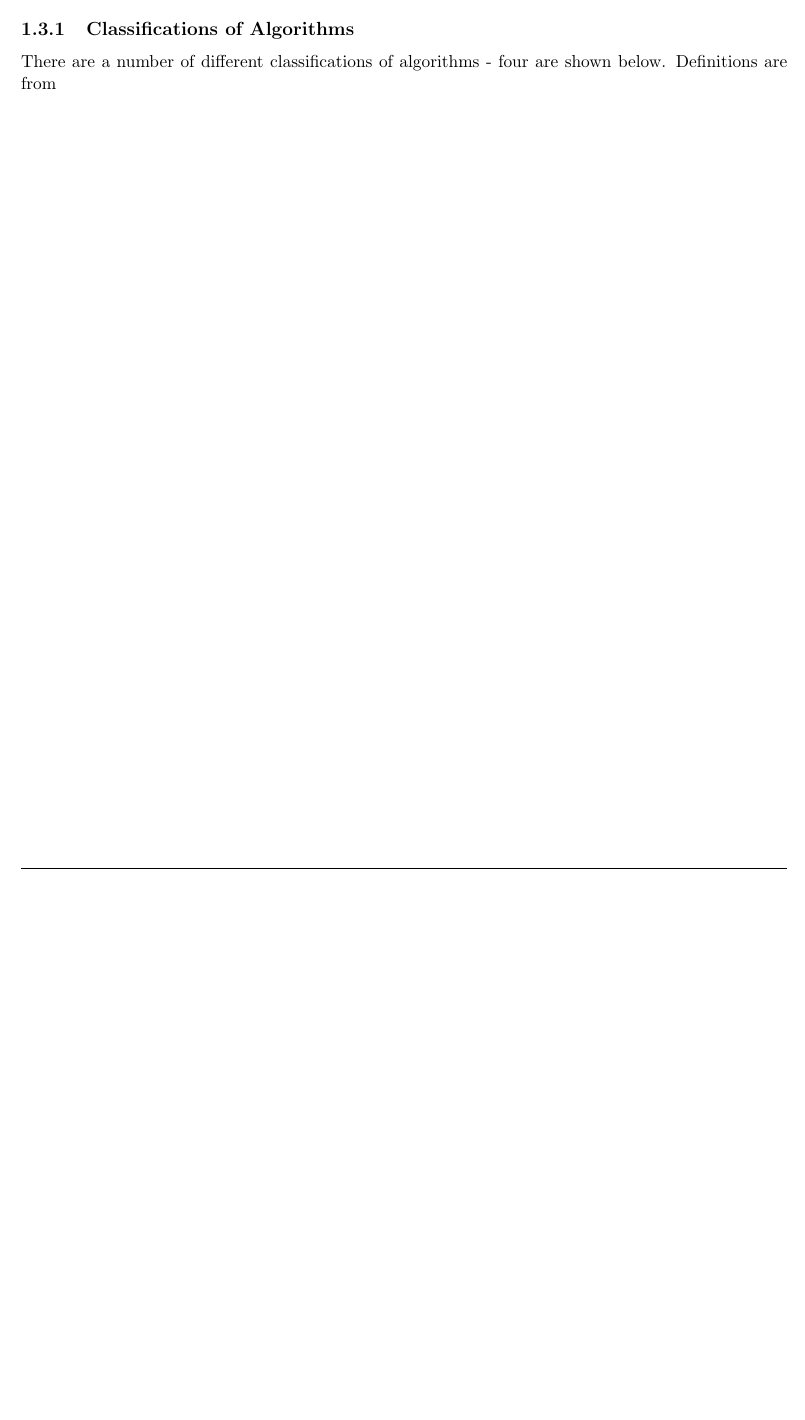
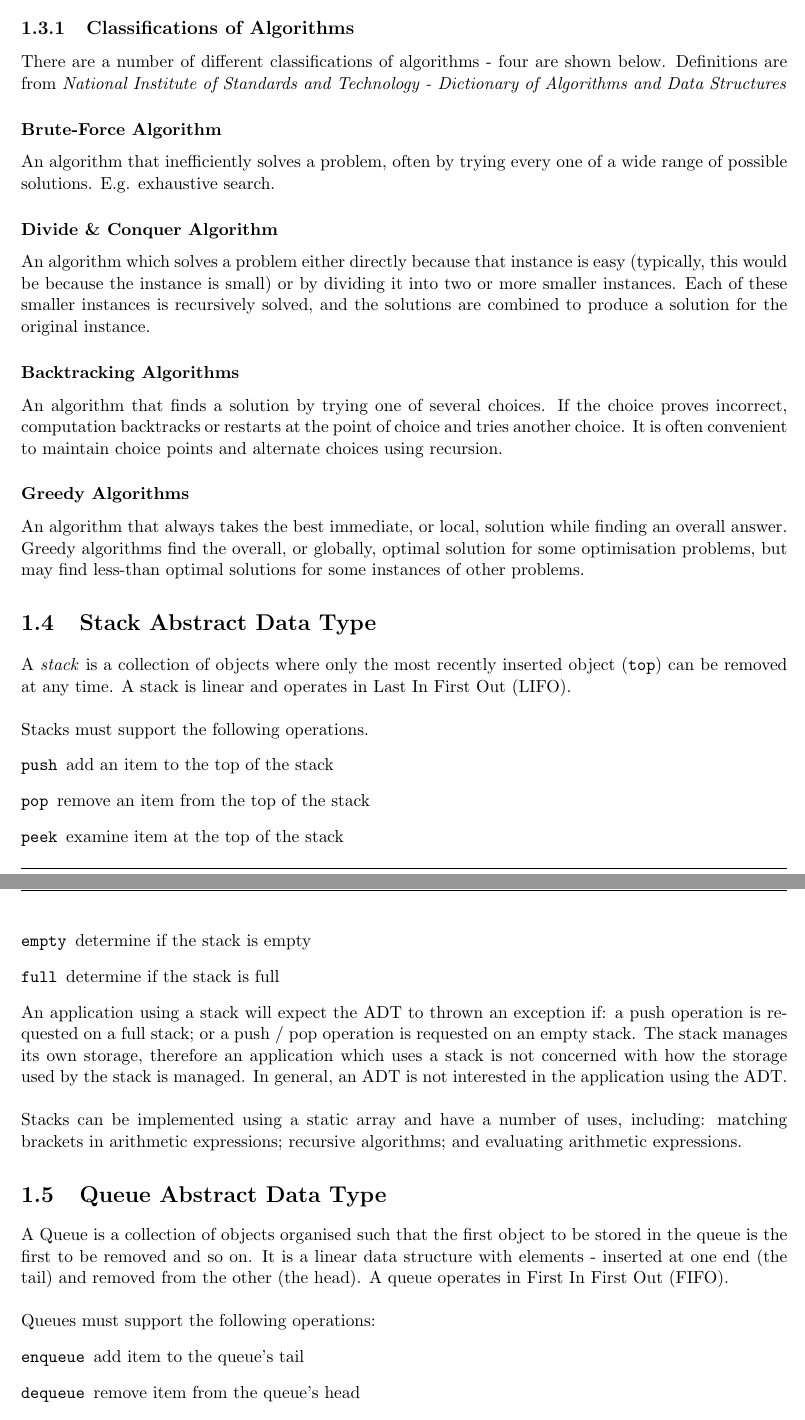
Before and after one commit to ThomasBoxall/uni-notes, a LaTeX document (01-L5/M21270-DSALG/M21270-DSALG.tex, which reads 01-L5/M21270-DSALG/pages/2023-09-30-ws1.tex, 01-L5/M21270-DSALG/pages/2023-09-30-ws2.tex): part of page 4 of 4 before the commit and two parts of pages 4 and 5 of 7 after it, the two joined at a grey line, cut so that both start at the same text, the shorter picture padded with empty space. Compiled offline with pdfLaTeX.

Commit message:
dsalg week1 async lecture

```diff
--- a/01-L5/M21270-DSALG/pages/2023-09-30-ws1.tex
+++ b/01-L5/M21270-DSALG/pages/2023-09-30-ws1.tex
@@ -41,4 +41,37 @@ An Abstract Data Type (ADT) is a collection of data and associated methods store
 An \textit{Algorithm} is any well-defined computational procedure that takes some data, or set of data as input and produces some data or set of data as output. It is the sequence of computational steps which are gone through that transforms the input into the output which is the algorithm. The algorithm must process the data efficiently (both in terms of time and space).
 
 \subsection{Classifications of Algorithms}
-There are a number of different classifications of algorithms - four are shown below. Definitions are from
+There are a number of different classifications of algorithms - four are shown below. Definitions are from \textit{National Institute of Standards and Technology - Dictionary of Algorithms and Data Structures}
+\subsubsection{Brute-Force Algorithm}
+An algorithm that inefficiently solves a problem, often by trying every one of a wide range of possible solutions. E.g. exhaustive search.
+\subsubsection{Divide \& Conquer Algorithm}
+An algorithm which solves a problem either directly because that instance is easy (typically, this would be because the instance is small) or by dividing it into two or more smaller instances. Each of these smaller instances is recursively solved, and the solutions are combined to produce a solution for the original instance.
+\subsubsection{Backtracking Algorithms}
+An algorithm that finds a solution by trying one of several choices. If the choice proves incorrect, computation backtracks or restarts at the point of choice and tries another choice. It is often convenient to maintain choice points and alternate choices using recursion.
+\subsubsection{Greedy Algorithms}
+An algorithm that always takes the best immediate, or local, solution while finding an overall answer. Greedy algorithms find the overall, or globally, optimal solution for some optimisation problems, but may find less-than optimal solutions for some instances of other problems.
+
+\section{Stack Abstract Data Type}
+A \textit{stack} is a collection of objects where only the most recently inserted object (\verb|top|) can be removed at any time. A stack is linear and operates in Last In First Out (LIFO). \\
+
+Stacks must support the following operations.
+\begin{description}[font=\ttfamily]
+    \item[push] add an item to the top of the stack
+    \item[pop] remove an item from the top of the stack
+    \item[peek] examine item at the top of the stack
+    \item[empty] determine if the stack is empty
+    \item[full] determine if the stack is full
+\end{description}
+
+An application using a stack will expect the ADT to thrown an exception if: a push operation is requested on a full stack; or a push / pop operation is requested on an empty stack. The stack manages its own storage, therefore an application which uses a stack is not concerned with how the storage used by the stack is managed. In general, an ADT is not interested in the application using the ADT.\\
+
+Stacks can be implemented using a static array and have a number of uses, including: matching brackets in arithmetic expressions; recursive algorithms; and evaluating arithmetic expressions.
+
+\section{Queue Abstract Data Type}
+A Queue is a collection of objects organised such that the first object to be stored in the queue is the first to be removed and so on. It is a linear data structure with elements - inserted at one end (the tail) and removed from the other (the head). A queue operates in First In First Out (FIFO).\\
+
+Queues must support the following operations:
+\begin{description}[font=\ttfamily]
+    \item[enqueue] add item to the queue's tail
+    \item[dequeue] remove item from the queue's head
+    \item[full] check if queue is full (therefore total number of elements exceeds max capacity)
--- /dev/null
+++ b/01-L5/M21270-DSALG/pages/2023-09-30-ws2.tex
@@ -0,0 +1 @@
+\taughtsession{Async lecture}{Tools of the Trade I: Efficiency \& BigO}{2023-09-30}{}{}{}
```
Also changed, not shown: 01-L5/M21270-DSALG/M21270-DSALG.tex (+1 -0 lines), 01-L5/M21270-DSALG/M21270-DSALG.pdf, 01-L5/M21270-DSALG/pages/2023-09-30-ws1.tex (14 more changed lines), 01-L5/M21270-DSALG/pages/2023-09-30-ws2.tex (34 more changed lines).
